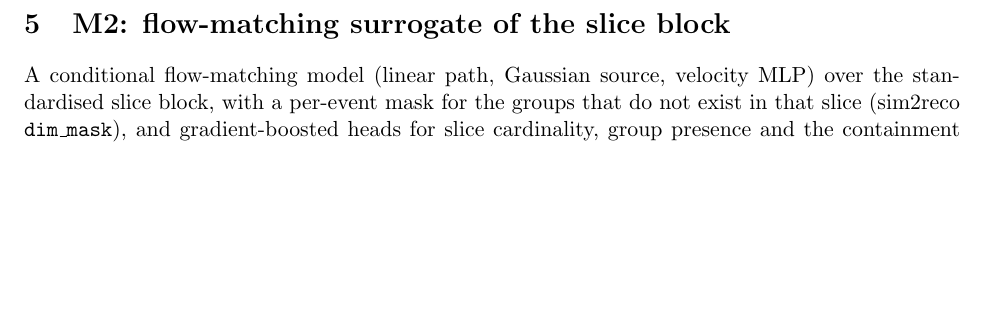
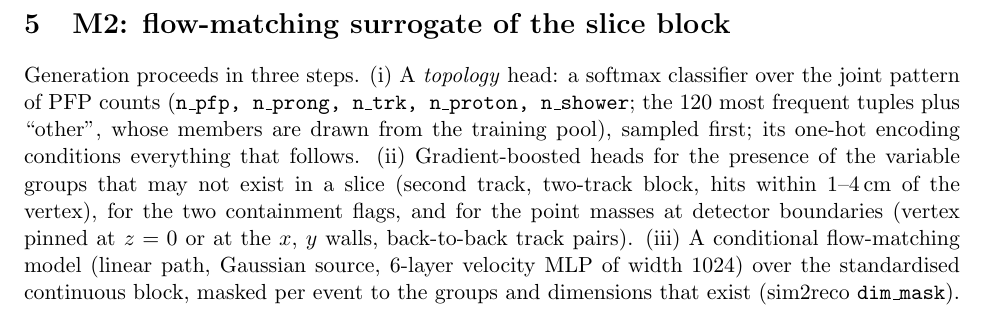
Before and after one commit to linyan-w/XSuM, a LaTeX paper (reports/technote/main.tex): part of page 10 of 10, cut so that both start at the same text, the shorter picture padded with empty space. Compiled offline with pdfLaTeX; a LaTeX package or settings file that is missing is left out.

Commit message:
M2 v3 on the five scratch chunks: cohpi cut flow closes at every stage (SR 212 vs 220, signal 56 vs 55); technote updated
Co-Authored-By: Claude Fable 5.1 <noreply@anthropic.com>
Claude-Session: https://claude.ai/code/session_019BHwzZxt6TwTVvVmmH7n66

```diff
--- a/reports/technote/main.tex
+++ b/reports/technote/main.tex
@@ -147,6 +147,12 @@ Table~\ref{tab:m1marg} the marginals; Figs.~\ref{fig:m1vtx}--\ref{fig:m1two} sho
 \section{M2: flow-matching surrogate of the slice block}
 \label{sec:m2}
 
-A conditional flow-matching model (linear path, Gaussian source, velocity MLP) over the standardised slice
-block, with a per-event mask for the groups that do not exist in that slice (sim2reco \texttt{dim\_mask}), and
-gradient-boosted heads for slice cardinality, group presence and the containment flags. Counts are
+Generation proceeds in three steps. (i) A \emph{topology} head: a softmax classifier over the joint pattern
+of PFP counts (\texttt{n\_pfp, n\_prong, n\_trk, n\_proton, n\_shower}; the 120 most frequent tuples plus
+``other'', whose members are drawn from the training pool), sampled first; its one-hot encoding conditions
+everything that follows. (ii) Gradient-boosted heads for the presence of the variable groups that may not exist
+in a slice (second track, two-track block, hits within 1--4\,cm of the vertex), for the two containment flags,
+and for the point masses at detector boundaries (vertex pinned at $z=0$ or at the $x$, $y$ walls, back-to-back
+track pairs). (iii) A conditional flow-matching model (linear path, Gaussian source, 6-layer velocity MLP of
+width 1024) over the standardised continuous block, masked per event to the groups and dimensions that exist
+(sim2reco \texttt{dim\_mask}). Positive quantities enter as logarithms, direction cosines and the opening
```
Also changed, not shown: reports/m2_scratch1633_v3/figures/m2_marginals.png (added), reports/technote/main.pdf, reports/technote/main.tex (15 more changed lines), 4 other files.
